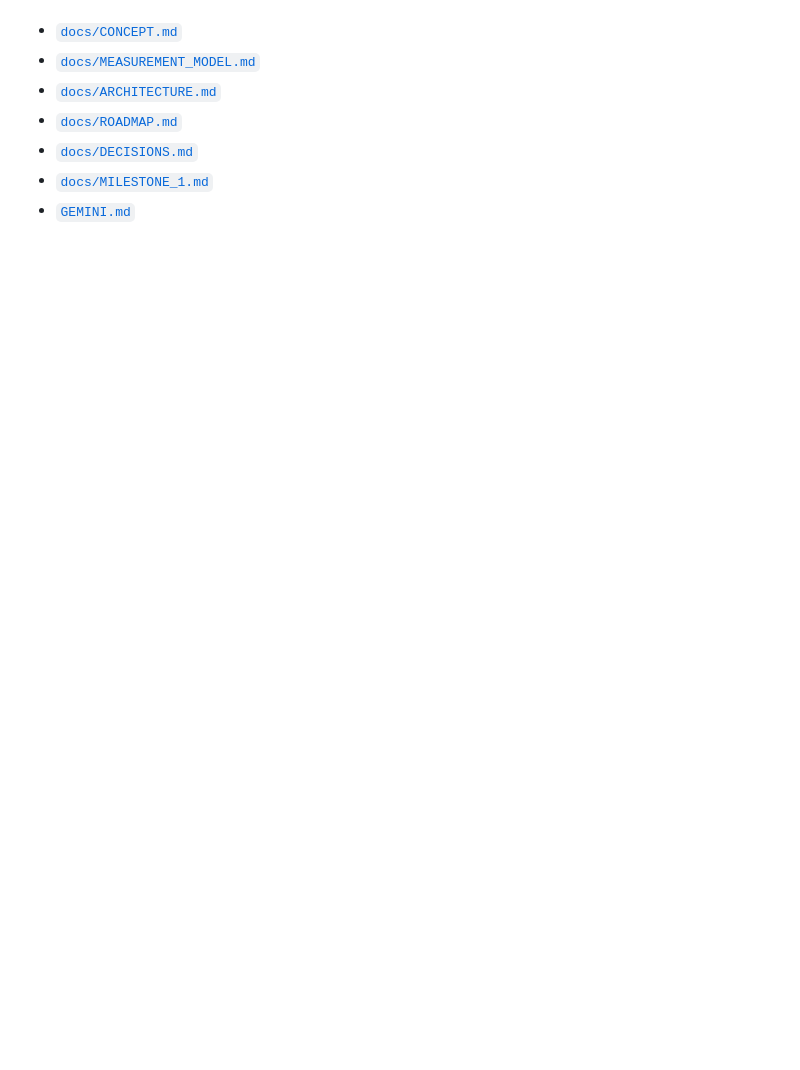
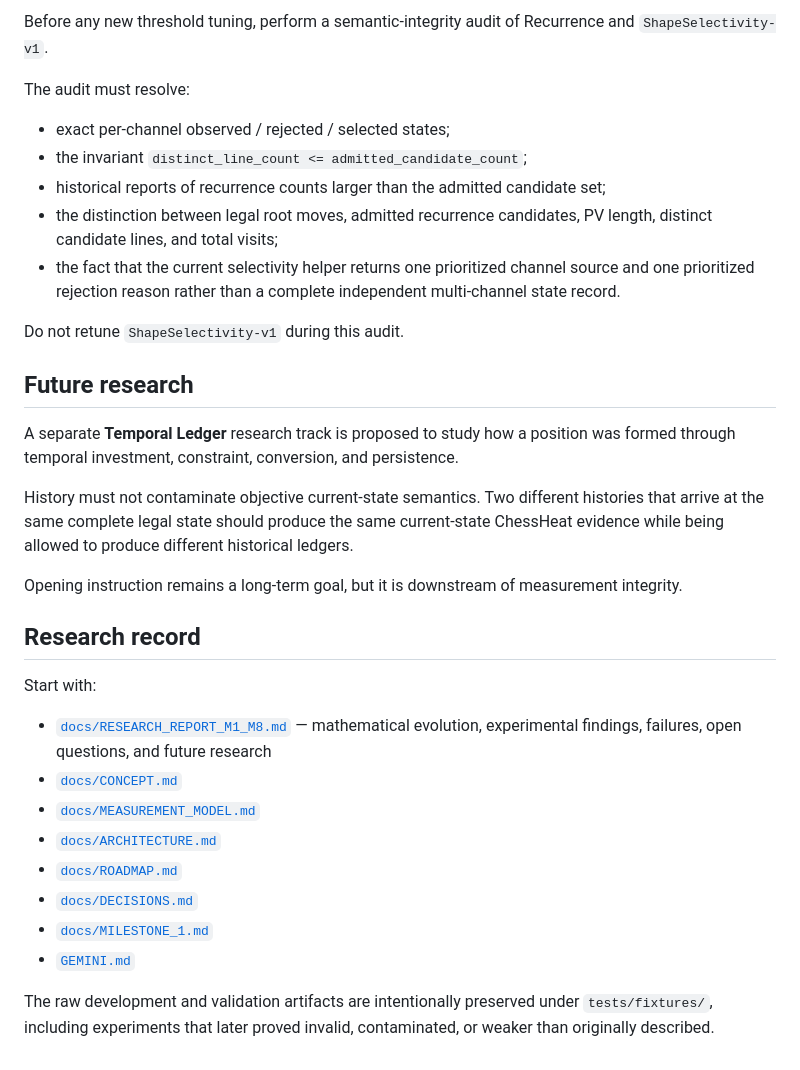
Before and after one commit to JosephJMWalker-MBA/Chess-Board-Heat-Map-Instruct, a Markdown page: README.md, the part around one of its changes. Rendered like a GitHub page; blank space fills up the shorter version.

```diff
--- a/README.md
+++ b/README.md
@@ -81,4 +96,29 @@ See:
 
+Before any new threshold tuning, perform a semantic-integrity audit of Recurrence and `ShapeSelectivity-v1`.
+
+The audit must resolve:
+
+- exact per-channel observed / rejected / selected states;
+- the invariant `distinct_line_count <= admitted_candidate_count`;
+- historical reports of recurrence counts larger than the admitted candidate set;
+- the distinction between legal root moves, admitted recurrence candidates, PV length, distinct candidate lines, and total visits;
+- the fact that the current selectivity helper returns one prioritized channel source and one prioritized rejection reason rather than a complete independent multi-channel state record.
+
+Do not retune `ShapeSelectivity-v1` during this audit.
+
+## Future research
+
+A separate **Temporal Ledger** research track is proposed to study how a position was formed through temporal investment, constraint, conversion, and persistence.
+
+History must not contaminate objective current-state semantics. Two different histories that arrive at the same complete legal state should produce the same current-state ChessHeat evidence while being allowed to produce different historical ledgers.
+
+Opening instruction remains a long-term goal, but it is downstream of measurement integrity.
+
+## Research record
+
+Start with:
+
+- [`docs/RESEARCH_REPORT_M1_M8.md`](docs/RESEARCH_REPORT_M1_M8.md) — mathematical evolution, experimental findings, failures, open questions, and future research
 - [`docs/CONCEPT.md`](docs/CONCEPT.md)
 - [`docs/MEASUREMENT_MODEL.md`](docs/MEASUREMENT_MODEL.md)
 - [`docs/ARCHITECTURE.md`](docs/ARCHITECTURE.md)
@@ -86,3 +126,5 @@ See:
 - [`docs/DECISIONS.md`](docs/DECISIONS.md)
 - [`docs/MILESTONE_1.md`](docs/MILESTONE_1.md)
 - [`GEMINI.md`](GEMINI.md)
+
+The raw development and validation artifacts are intentionally preserved under `tests/fixtures/`, including experiments that later proved invalid, contaminated, or weaker than originally described.
```
Also changed, not shown: other parts of README.md (+29 -14 lines).
